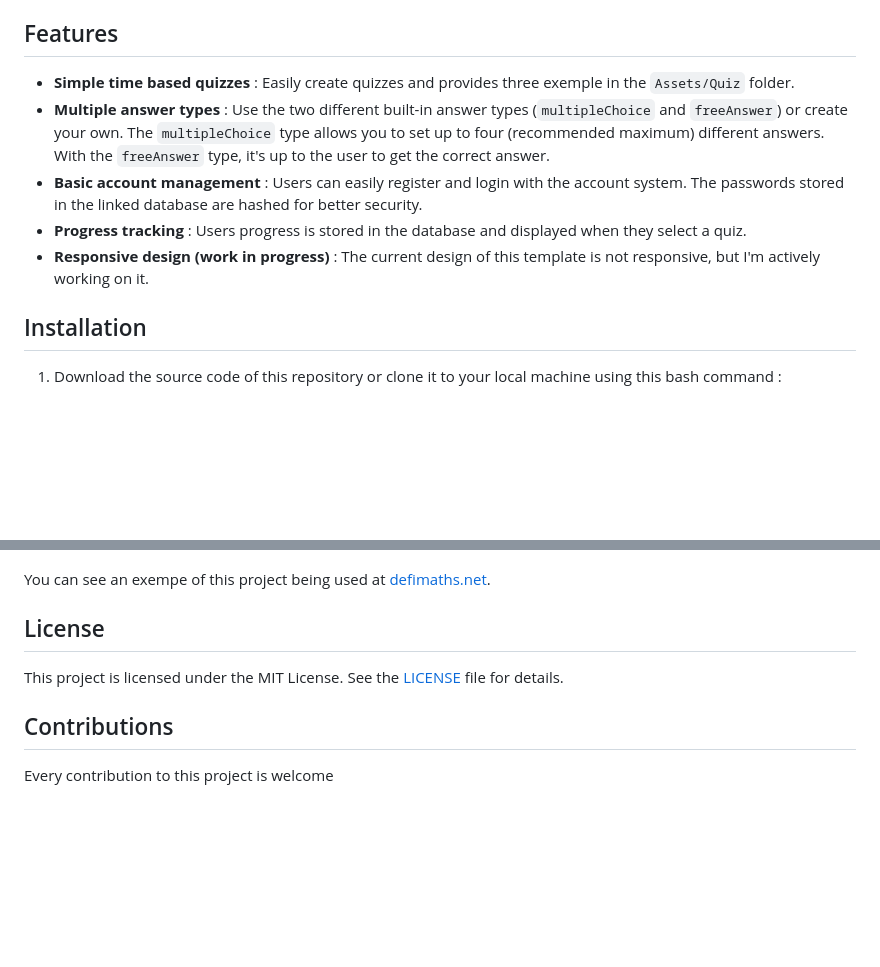
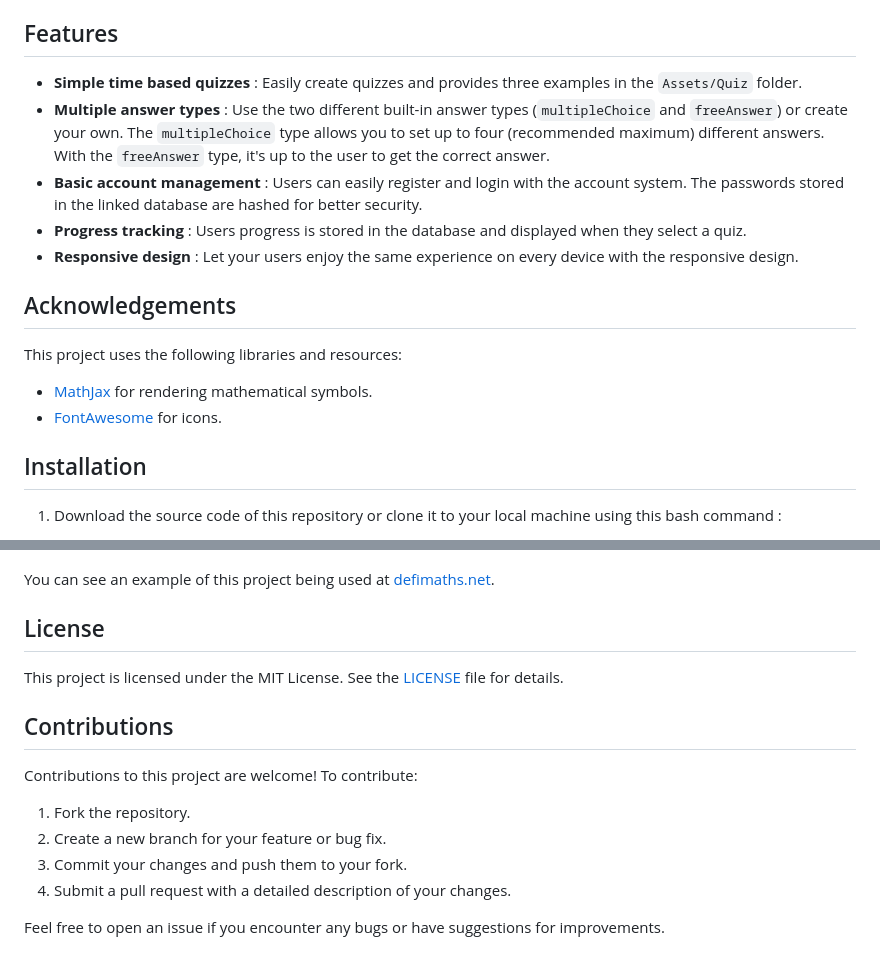
Before and after one commit to SAMSAM-55/DefiMaths, a Markdown page: README.md, 2 parts joined by grey strips. Rendered like a GitHub page; blank space fills up the shorter version.

Commit message:
Updated README (fixed typos and added new sections)

```diff
--- a/README.md
+++ b/README.md
@@ -4,11 +4,17 @@ DefiMaths is an open-source project that aims to provide a flexible template for
 
 ## Features
 
-- **Simple time based quizzes** : Easily create quizzes and provides three exemple in the `Assets/Quiz` folder.
+- **Simple time based quizzes** : Easily create quizzes and provides three examples in the `Assets/Quiz` folder.
 - **Multiple answer types** : Use the two different built-in answer types (`multipleChoice` and `freeAnswer`) or create your own. The `multipleChoice` type allows you to set up to four (recommended maximum) different answers. With the `freeAnswer` type, it's up to the user to get the correct answer.
 - **Basic account management** : Users can easily register and login with the account system. The passwords stored in the linked database are hashed for better security.
 - **Progress tracking** : Users progress is stored in the database and displayed when they select a quiz.
-- **Responsive design (work in progress)** : The current design of this template is not responsive, but I'm actively working on it.
+- **Responsive design** : Let your users enjoy the same experience on every device with the responsive design.
+
+## Acknowledgements
+
+This project uses the following libraries and resources:
+- [MathJax](https://www.mathjax.org/) for rendering mathematical symbols.
+- [FontAwesome](https://fontawesome.com/) for icons.
 
 ## Installation
 
@@ -65,7 +71,7 @@ Below are some screenshots showcasing the profile page and quiz selection page o
 
 ![quiz selection page](./Assets/demoImages/DefiMaths-Screenshot-02.png "DéfiMaths's quiz selection page")
 
-You can see an exempe of this project being used at [defimaths.net](https://defimaths.net "DéfiMaths").
+You can see an example of this project being used at [defimaths.net](https://defimaths.net "DéfiMaths").
 
 ## License
 
@@ -73,4 +79,10 @@ This project is licensed under the MIT License. See the [LICENSE](./LICENSE "MIT
 
 ## Contributions
 
-Every contribution to this project is welcome
+Contributions to this project are welcome! To contribute:
+1. Fork the repository.
+2. Create a new branch for your feature or bug fix.
+3. Commit your changes and push them to your fork.
+4. Submit a pull request with a detailed description of your changes.
+
+Feel free to open an issue if you encounter any bugs or have suggestions for improvements.
```
